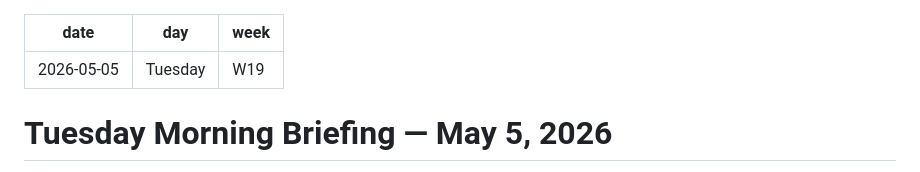
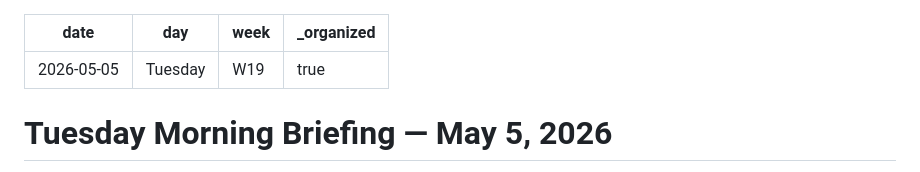
Before and after one commit to lapolazzati/lapo-brain, a Markdown page: 00-weekly/briefs/2026-05-05-tuesday.md, the part around the change. Rendered like a GitHub page.

```diff
--- a/00-weekly/briefs/2026-05-05-tuesday.md
+++ b/00-weekly/briefs/2026-05-05-tuesday.md
@@ -2,6 +2,7 @@
 date: 2026-05-05
 day: Tuesday
 week: W19
+_organized: true
 ---
 
 # Tuesday Morning Briefing — May 5, 2026
```
Also changed, not shown: 50-resources/inbox/2026-05-04-richer-dads-parenting.md (+1 -0 lines), parenting.md (added, +4 -0 lines).
